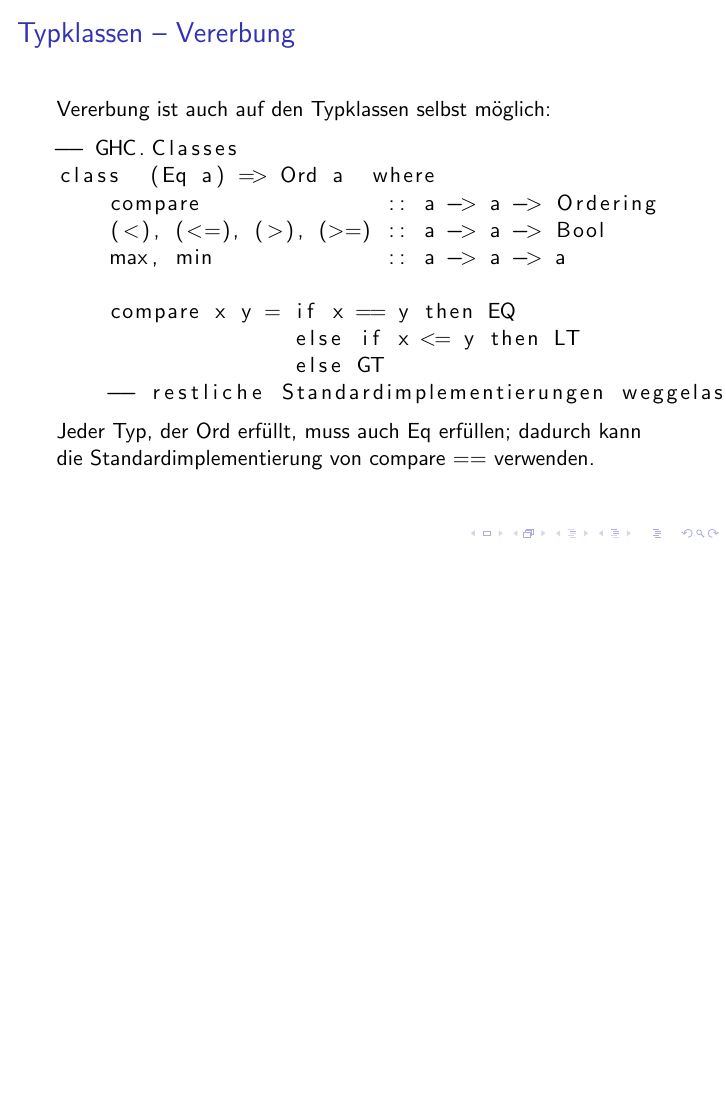
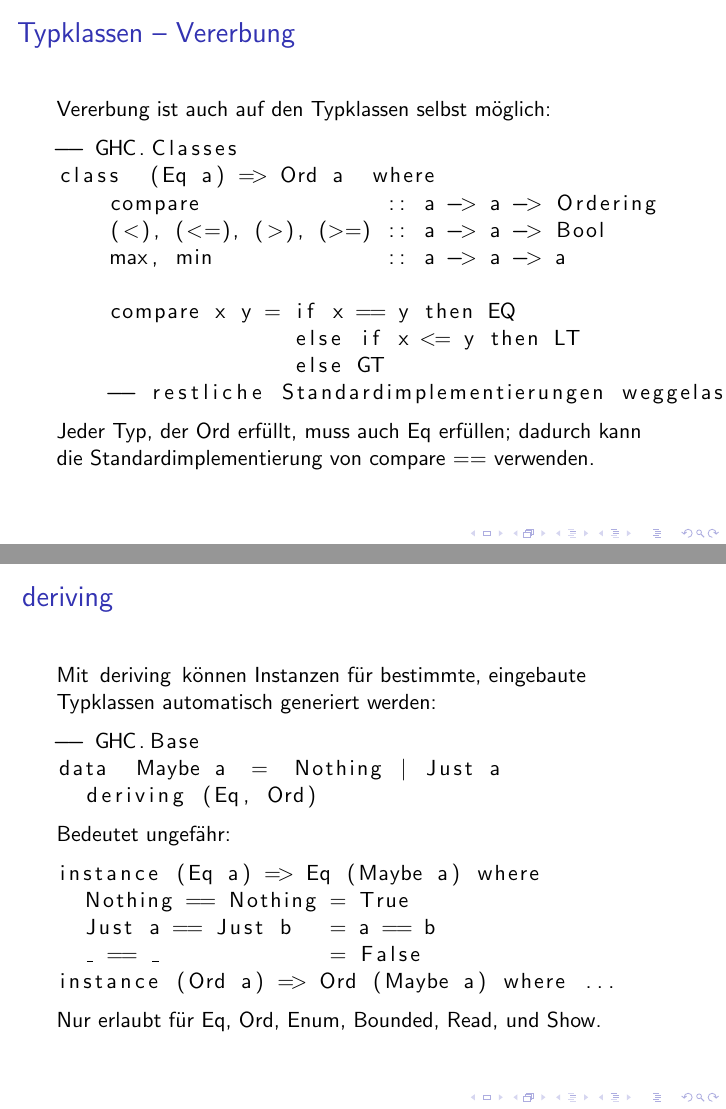
Before and after one commit to lucaswerkmeister/propa-tut-ws1617, LaTeX slides (Tutorien/tut3.tex): page 29 of 29 before the commit and pages 29 and 30 of 30 after it, the two joined at a grey line, the shorter picture padded with empty space. Compiled offline with pdfLaTeX.

Commit message:
tut3: add slide for deriving

```diff
--- a/Tutorien/tut3.tex
+++ b/Tutorien/tut3.tex
@@ -337,4 +337,24 @@
   dadurch kann die Standardimplementierung von \lstinline{compare} \lstinline{==} verwenden.
 \end{frame}
 
+\begin{frame}[fragile]
+  \frametitle{\lstinline{deriving}}
+  Mit \lstinline{deriving} können Instanzen für bestimmte, eingebaute Typklassen automatisch generiert werden:
+  % GitHub ghc/ghc repository, tag ghc-8.0.1-release, libraries/base/GHC/Base.hs, L204-205
+  \begin{lstlisting}
+    -- GHC.Base
+    data  Maybe a  =  Nothing | Just a
+      deriving (Eq, Ord)
+  \end{lstlisting}
+  Bedeutet ungefähr:
+  \begin{lstlisting}
+    instance (Eq a) => Eq (Maybe a) where
+      Nothing == Nothing = True
+      Just a == Just b   = a == b
+      _ == _             = False
+    instance (Ord a) => Ord (Maybe a) where ...
+  \end{lstlisting}
+  Nur erlaubt für \lstinline{Eq}, \lstinline{Ord}, \lstinline{Enum}, \lstinline{Bounded}, \lstinline{Read}, und \lstinline{Show}.
+\end{frame}
+
 \end{document}
```
